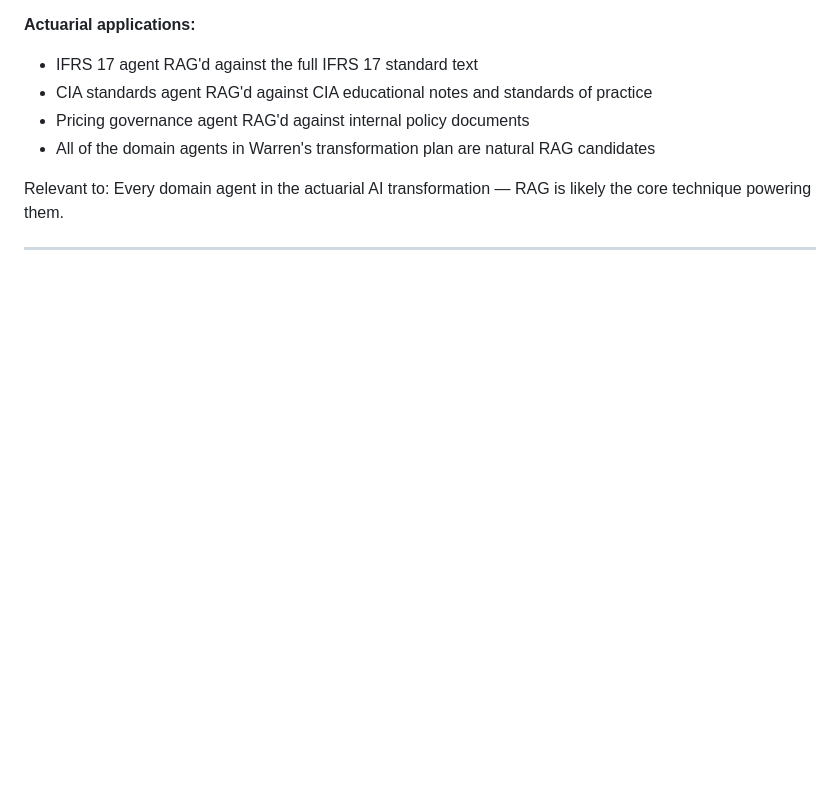
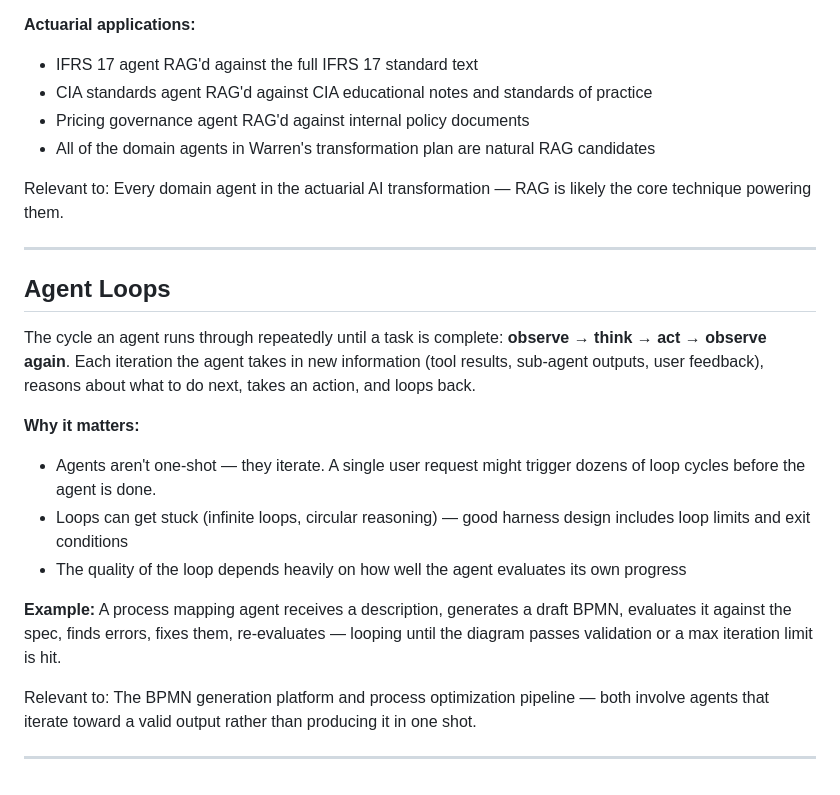
Before and after one commit to wrodericks/rei-workspace, a Markdown page: details/ai-terms.md, the part around the change. Rendered like a GitHub page; blank space fills up the shorter version.

Commit message:
Add agent loops to AI terms glossary

```diff
--- a/details/ai-terms.md
+++ b/details/ai-terms.md
@@ -88,3 +88,17 @@ A technique where an AI model is given relevant documents or data at query time,
 Relevant to: Every domain agent in the actuarial AI transformation — RAG is likely the core technique powering them.
 
 ---
+
+## Agent Loops
+The cycle an agent runs through repeatedly until a task is complete: **observe → think → act → observe again**. Each iteration the agent takes in new information (tool results, sub-agent outputs, user feedback), reasons about what to do next, takes an action, and loops back.
+
+**Why it matters:**
+- Agents aren't one-shot — they iterate. A single user request might trigger dozens of loop cycles before the agent is done.
+- Loops can get stuck (infinite loops, circular reasoning) — good harness design includes loop limits and exit conditions
+- The quality of the loop depends heavily on how well the agent evaluates its own progress
+
+**Example:** A process mapping agent receives a description, generates a draft BPMN, evaluates it against the spec, finds errors, fixes them, re-evaluates — looping until the diagram passes validation or a max iteration limit is hit.
+
+Relevant to: The BPMN generation platform and process optimization pipeline — both involve agents that iterate toward a valid output rather than producing it in one shot.
+
+---
```
